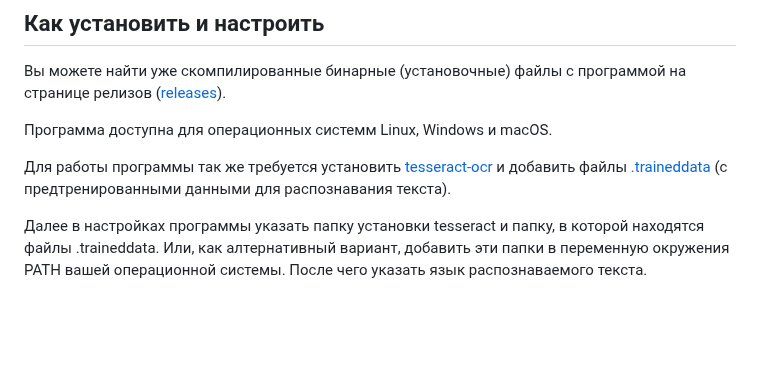
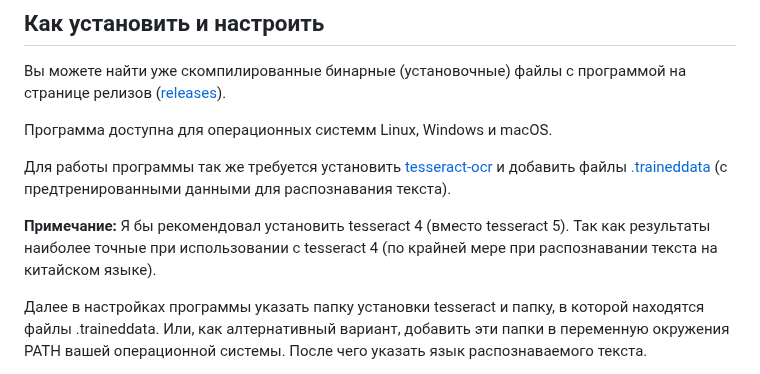
Before and after one commit to BigIskander/read_subtitles_from_image, a Markdown page: README_RUS.md, the part around the change. GitHub-like rendering; blank space fills up the shorter version.

Commit message:
tesseract 4

```diff
--- a/README_RUS.md
+++ b/README_RUS.md
@@ -27,6 +27,8 @@ https://github.com/user-attachments/assets/6d610ada-971e-4d68-a9fd-2eb6c52160c4
 Программа доступна для операционных системм Linux, Windows и macOS.
 
 Для работы программы так же требуется установить [tesseract-ocr](https://tesseract-ocr.github.io/) и добавить файлы [.traineddata](https://github.com/tesseract-ocr/tessdata) (с предтренированными данными для распознавания текста).
+
+**Примечание:** Я бы рекомендовал установить tesseract 4 (вместо tesseract 5). Так как результаты наиболее точные при использовании с tesseract 4 (по крайней мере при распознавании текста на китайском языке).
 
 Далее в настройках программы указать папку установки tesseract и папку, в которой находятся файлы .traineddata. Или, как алтернативный вариант, добавить эти папки в переменную окружения PATH вашей операционной системы. После чего указать язык распознаваемого текста.
 
```
